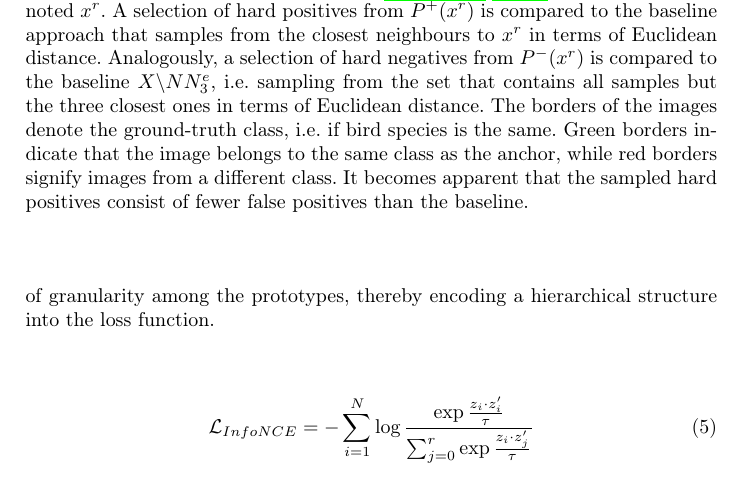
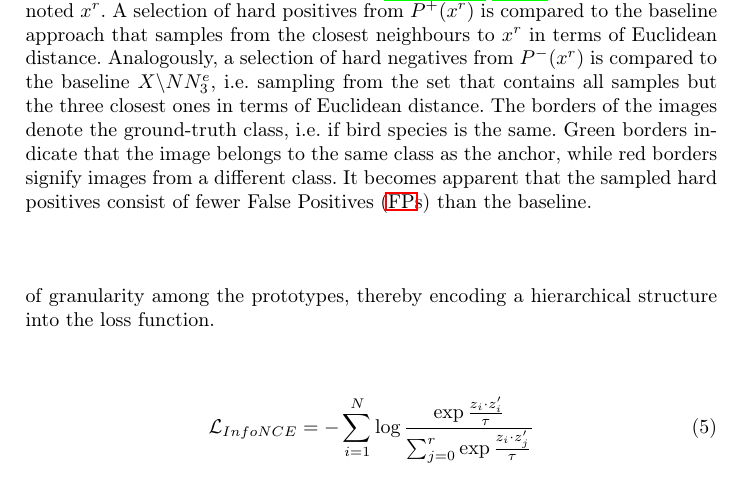
Before and after one commit to KlaraGtknst/master-seminar-ies, a LaTeX thesis (main.tex, which reads sections/main_part/negative_sampling_techniques/mining_manifolds.tex): part of page 11 of 27, cut so that both start at the same text. Compiled offline with pdfLaTeX.

Commit message:
style: Use acronym

```diff
--- a/sections/main_part/negative_sampling_techniques/mining_manifolds.tex
+++ b/sections/main_part/negative_sampling_techniques/mining_manifolds.tex
@@ -152,7 +152,7 @@ Resulting hard positives and negatives are displayed in \autoref{fig:manifold_mi
     The borders of the images denote the ground-truth class, i.e. if bird species is the same.
     Green borders indicate that the image belongs to the same class as the anchor,
     while red borders signify images from a different class.
-    It becomes apparent that the sampled hard positives consist of fewer false positives
+    It becomes apparent that the sampled hard positives consist of fewer \acp{fp}
     than the baseline.
     }
     \label{fig:manifold_mining_qualitative_analysis}
```
